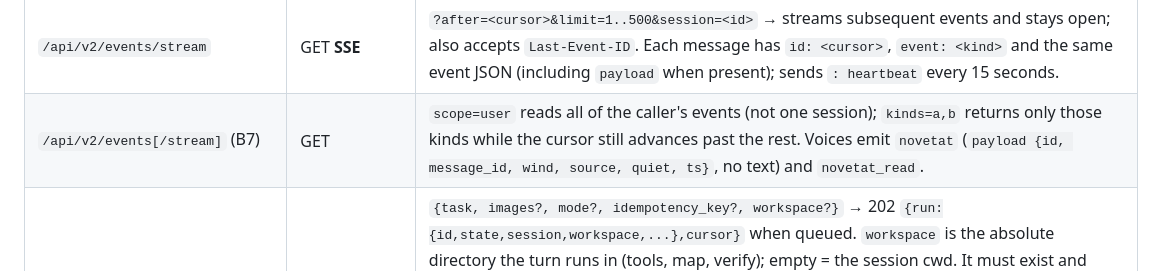
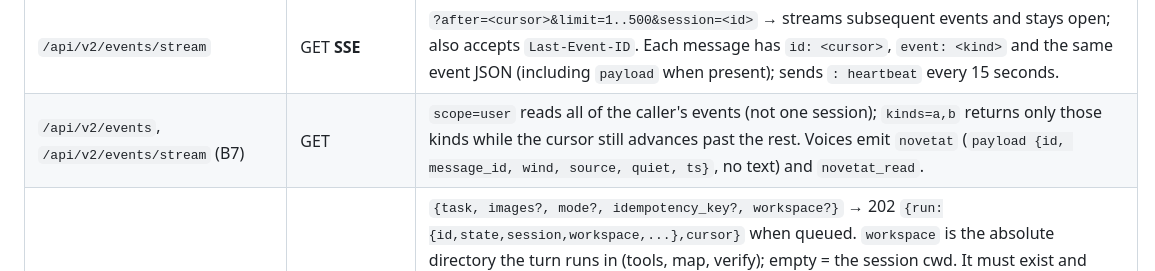
Before and after one commit to alsolanes/gregal, a Markdown page: docs/api-contract.md, the part around the change. Drawn GitHub-style.

Commit message:
Contracte API: rutes d'esdeveniments de B7 escrites senceres

```diff
--- a/docs/api-contract.md
+++ b/docs/api-contract.md
@@ -373,7 +373,7 @@ workspace roots.
 | `/api/active` | GET | `{active:{id,task,started_at,role,mode,project,events[],progress?}}` for the active turn. `progress` is the latest `progress` event payload (see below); progress events never enter `events[]`. |
 | `/api/v2/events` | GET | `?after=<cursor>&limit=1..500&session=<id>` → `{events:[{id,at,session_id,run_id,kind,text,payload?}],cursor,next}`; durable reads can resume after a disconnect. |
 | `/api/v2/events/stream` | GET **SSE** | `?after=<cursor>&limit=1..500&session=<id>` → streams subsequent events and stays open; also accepts `Last-Event-ID`. Each message has `id: <cursor>`, `event: <kind>` and the same event JSON (including `payload` when present); sends `: heartbeat` every 15 seconds. |
-| `/api/v2/events[/stream]` (B7) | GET | `scope=user` reads all of the caller's events (not one session); `kinds=a,b` returns only those kinds while the cursor still advances past the rest. Voices emit `novetat` (`payload {id, message_id, wind, source, quiet, ts}`, no text) and `novetat_read`. |
+| `/api/v2/events`, `/api/v2/events/stream` (B7) | GET | `scope=user` reads all of the caller's events (not one session); `kinds=a,b` returns only those kinds while the cursor still advances past the rest. Voices emit `novetat` (`payload {id, message_id, wind, source, quiet, ts}`, no text) and `novetat_read`. |
 | `/api/v2/runs` | POST | `{task, images?, mode?, idempotency_key?, workspace?}` → 202 `{run:{id,state,session,workspace,...},cursor}` when queued. `workspace` is the absolute directory the turn runs in (tools, map, verify); empty = the session cwd. It must exist and pass the user's guard (400 if relative/missing, 403 outside their roots). `cursor` is the last event before this run, so a client can follow its stream without replaying older history. Returns 200 with an existing run if the idempotency key was already used; 423 if strict review has blocked; 429 if the session queue is full. |
 | `/api/steer` | POST | `{text, interrupt?}` → 200 `{ok:true}`: a message for the turn that is running in this session. It is added at the next safe point (after the current tool batch) and the agent takes it into account in its next step; if the agent had already written its final answer, the turn reopens. With `interrupt:true` the model call in progress is cut and redone with the message (running tools are never cut). The turn emits a `steer` event `{text}` when the message enters, and `steer_restart` when a model call was cut. 409 if no turn is running (send it as a normal message instead); 400 if empty. |
 | `/api/v2/runs` | GET | `{runs:[...]}`: runs in the session, newest first. |
```
